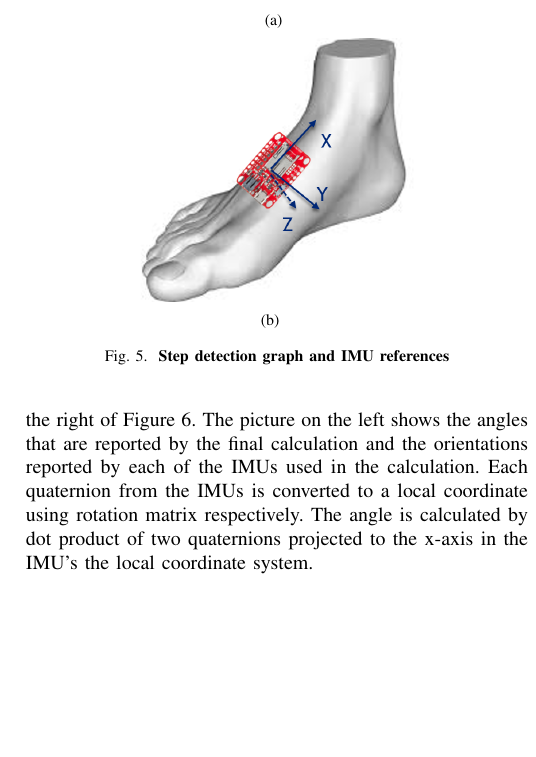
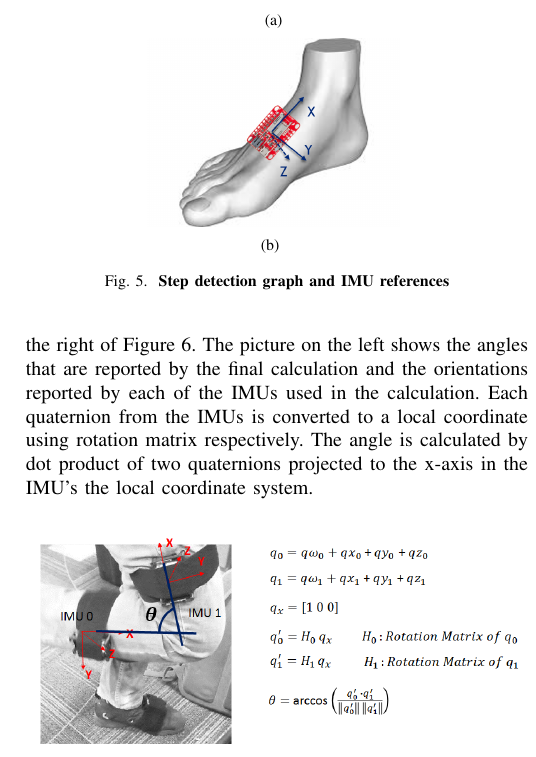
Before and after one commit to 17S-WSN-PROJ/final_report, a LaTeX paper (paper.tex): part of one column of page 4 of 6, cut so that both start at the same text, the shorter picture padded with empty space. Compiled offline with pdfLaTeX; a missing font is replaced by an installed copy or a similar font; a LaTeX package or settings file that is missing is left out.

```diff
--- a/paper.tex
+++ b/paper.tex
@@ -284,7 +284,7 @@
   }
   \subfigure[]{
     \centering
-    \includegraphics[width=.7\columnwidth]{figs/one_foot}
+    \includegraphics[width=.5\columnwidth]{figs/one_foot}
     \label{fig:foot}
   }
   \label{fig:swing}
```
Also changed, not shown: 1 other file.
